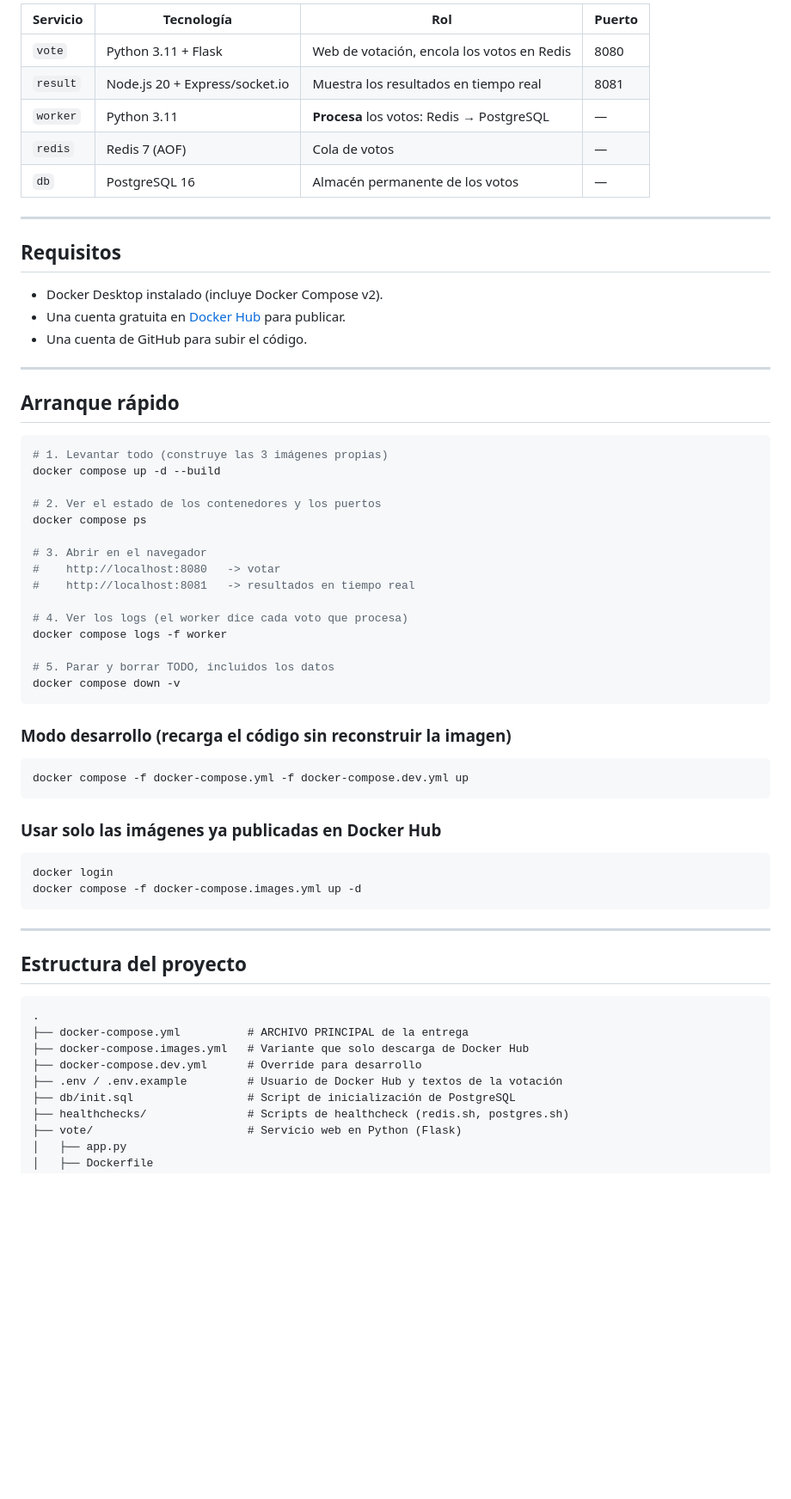
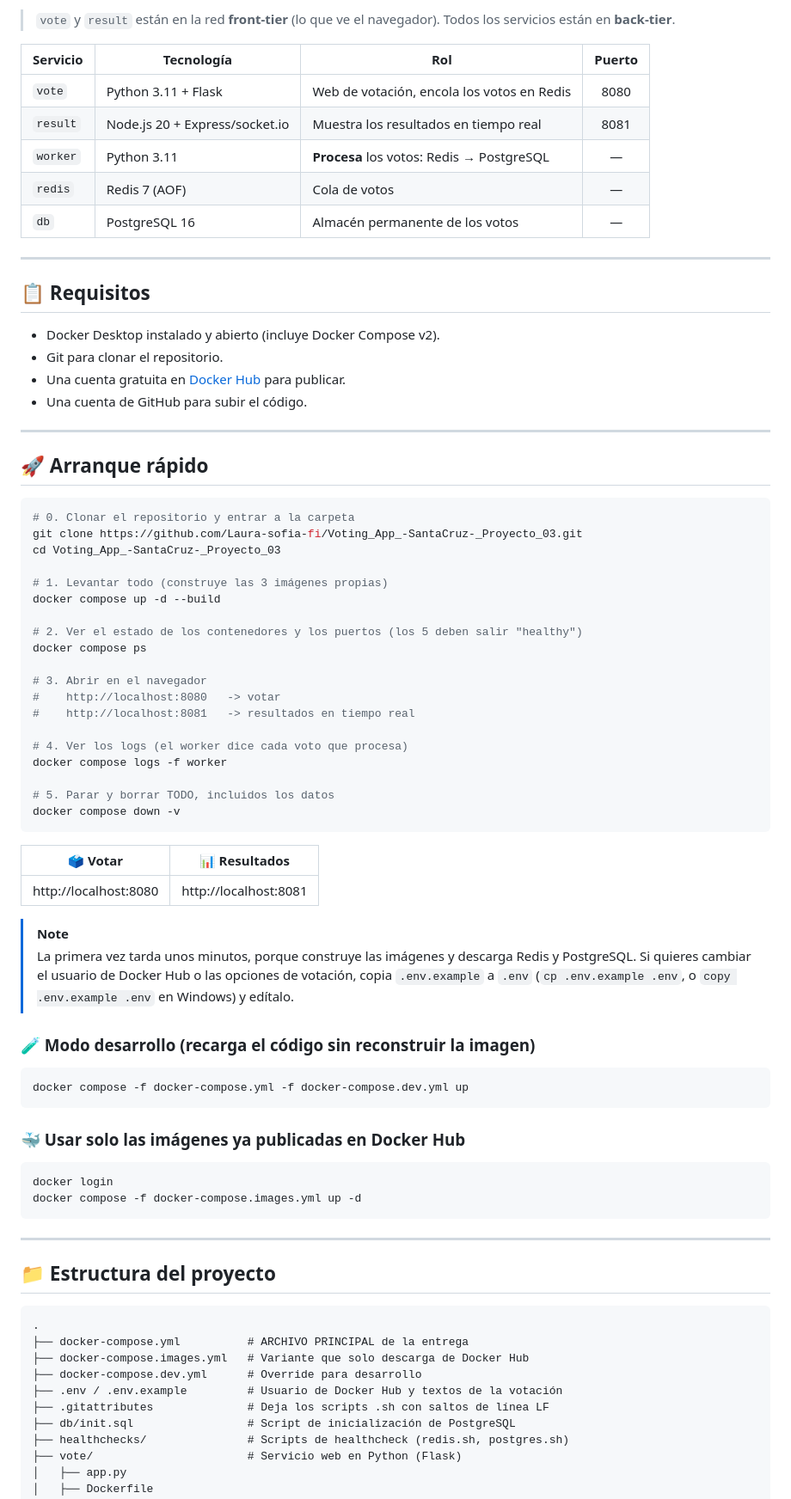
Before and after one commit to Laura-sofia-fi/Proyecto_Microservicios_SprongBoot, a Markdown page: README.md, the part around one of its changes. Shown at 86% size. Drawn GitHub-style; blank space fills up the shorter version.

````diff
--- a/README.md
+++ b/README.md
@@ -30,30 +33,37 @@ de Docker [`example-voting-app`](https://github.com/dockersamples/example-voting
 ```
 
-| Servicio  | Tecnología                | Rol                                              | Puerto |
-|-----------|---------------------------|--------------------------------------------------|--------|
-| `vote`    | Python 3.11 + Flask       | Web de votación, encola los votos en Redis        | 8080   |
-| `result`  | Node.js 20 + Express/socket.io | Muestra los resultados en tiempo real           | 8081   |
-| `worker`  | Python 3.11               | **Procesa** los votos: Redis → PostgreSQL         | —      |
-| `redis`   | Redis 7 (AOF)             | Cola de votos                                    | —      |
-| `db`      | PostgreSQL 16             | Almacén permanente de los votos                   | —      |
+> `vote` y `result` están en la red **front-tier** (lo que ve el navegador). Todos los servicios están en **back-tier**.
+
+| Servicio  | Tecnología                     | Rol                                         | Puerto |
+|-----------|--------------------------------|---------------------------------------------|:------:|
+| `vote`    | Python 3.11 + Flask            | Web de votación, encola los votos en Redis  | 8080   |
+| `result`  | Node.js 20 + Express/socket.io | Muestra los resultados en tiempo real       | 8081   |
+| `worker`  | Python 3.11                    | **Procesa** los votos: Redis → PostgreSQL   | —      |
+| `redis`   | Redis 7 (AOF)                  | Cola de votos                               | —      |
+| `db`      | PostgreSQL 16                  | Almacén permanente de los votos             | —      |
 
 ---
 
-## Requisitos
+## 📋 Requisitos
 
-- Docker Desktop instalado (incluye Docker Compose v2).
+- Docker Desktop instalado y abierto (incluye Docker Compose v2).
+- Git para clonar el repositorio.
 - Una cuenta gratuita en [Docker Hub](https://hub.docker.com) para publicar.
 - Una cuenta de GitHub para subir el código.
 
 ---
 
-## Arranque rápido
+## 🚀 Arranque rápido
 
 ```bash
+# 0. Clonar el repositorio y entrar a la carpeta
+git clone https://github.com/Laura-sofia-fi/Voting_App_-SantaCruz-_Proyecto_03.git
+cd Voting_App_-SantaCruz-_Proyecto_03
+
 # 1. Levantar todo (construye las 3 imágenes propias)
 docker compose up -d --build
 
-# 2. Ver el estado de los contenedores y los puertos
+# 2. Ver el estado de los contenedores y los puertos (los 5 deben salir "healthy")
 docker compose ps
 
 # 3. Abrir en el navegador
@@ -67,13 +77,22 @@ docker compose logs -f worker
 docker compose down -v
 ```
 
-### Modo desarrollo (recarga el código sin reconstruir la imagen)
+| 🗳️ Votar | 📊 Resultados |
+|:--------:|:-------------:|
+| http://localhost:8080 | http://localhost:8081 |
+
+> [!NOTE]
+> La primera vez tarda unos minutos, porque construye las imágenes y descarga Redis y PostgreSQL.
+> Si quieres cambiar el usuario de Docker Hub o las opciones de votación, copia `.env.example` a `.env`
+> (`cp .env.example .env`, o `copy .env.example .env` en Windows) y edítalo.
+
+### 🧪 Modo desarrollo (recarga el código sin reconstruir la imagen)
 
 ```bash
 docker compose -f docker-compose.yml -f docker-compose.dev.yml up
 ```
 
-### Usar solo las imágenes ya publicadas en Docker Hub
+### 🐳 Usar solo las imágenes ya publicadas en Docker Hub
 
 ```bash
 docker login
@@ -82,7 +101,7 @@ docker compose -f docker-compose.images.yml up -d
 
 ---
 
-## Estructura del proyecto
+## 📁 Estructura del proyecto
 
 ```
 .
@@ -90,6 +109,7 @@ docker compose -f docker-compose.images.yml up -d
 ├── docker-compose.images.yml   # Variante que solo descarga de Docker Hub
 ├── docker-compose.dev.yml      # Override para desarrollo
 ├── .env / .env.example         # Usuario de Docker Hub y textos de la votación
+├── .gitattributes              # Deja los scripts .sh con saltos de línea LF
 ├── db/init.sql                 # Script de inicialización de PostgreSQL
 ├── healthchecks/               # Scripts de healthcheck (redis.sh, postgres.sh)
 ├── vote/                       # Servicio web en Python (Flask)
````
Also changed, not shown: other parts of README.md (+91 -45 lines).
